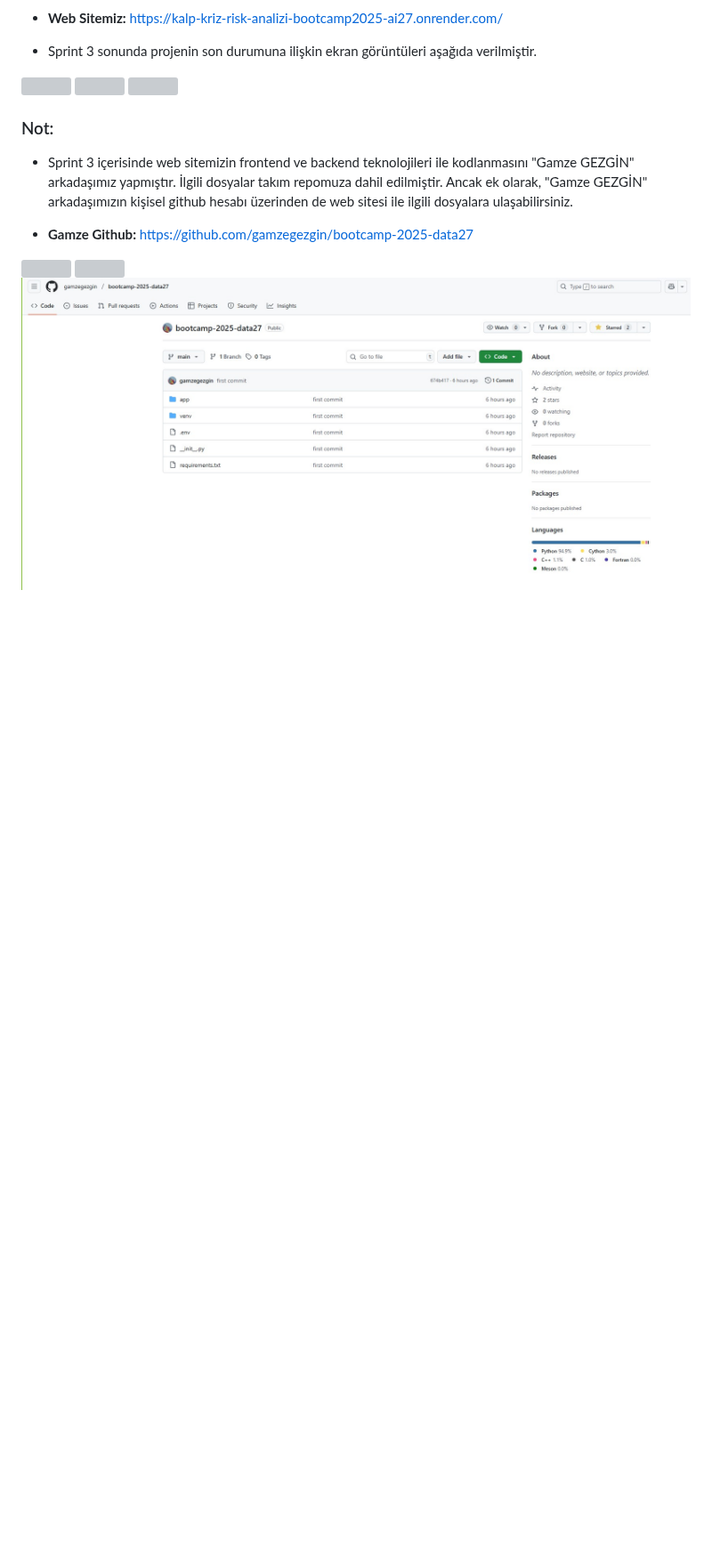
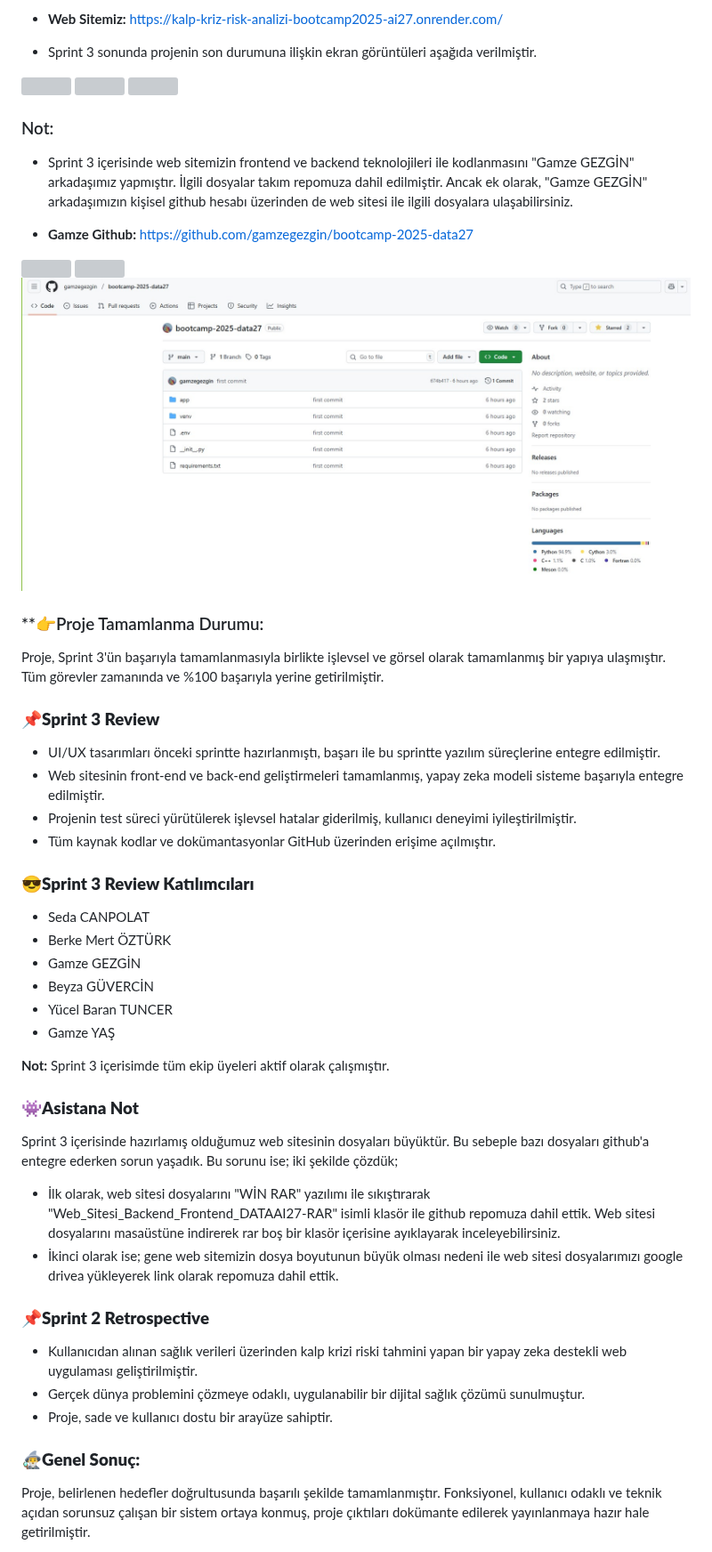
Before and after one commit to StarLordBerke4/KalpKriziAnalizi_DATAAI27, a Markdown page: README.md, the part around the change. Shown at 89% size. Rendered like a GitHub page; blank space fills up the shorter version; grey boxes are pictures that could not be loaded.

```diff
--- a/README.md
+++ b/README.md
@@ -549,3 +549,36 @@ Response örneği:
 <img width="1000" height="400" src="https://github.com/StarLordBerke4/KalpKriziAnalizi_DATAAI27/blob/main/G%C3%B6rseller/Gamze1.jpg">
 
 <img width="1000" height="400" src="https://github.com/StarLordBerke4/KalpKriziAnalizi_DATAAI27/blob/main/G%C3%B6rseller/Gamze2.jpg">
+
+### **👉Proje Tamamlanma Durumu:
+Proje, Sprint 3'ün başarıyla tamamlanmasıyla birlikte işlevsel ve görsel olarak tamamlanmış bir yapıya ulaşmıştır. Tüm görevler zamanında ve %100 başarıyla yerine getirilmiştir.
+
+### **📌Sprint 3 Review**
+- UI/UX tasarımları önceki sprintte hazırlanmıştı, başarı ile bu sprintte yazılım süreçlerine entegre edilmiştir.
+- Web sitesinin front-end ve back-end geliştirmeleri tamamlanmış, yapay zeka modeli sisteme başarıyla entegre edilmiştir.
+- Projenin test süreci yürütülerek işlevsel hatalar giderilmiş, kullanıcı deneyimi iyileştirilmiştir.
+- Tüm kaynak kodlar ve dokümantasyonlar GitHub üzerinden erişime açılmıştır.
+
+### **😎Sprint 3 Review Katılımcıları**
+- Seda CANPOLAT
+- Berke Mert ÖZTÜRK
+- Gamze GEZGİN
+- Beyza GÜVERCİN
+- Yücel Baran TUNCER
+- Gamze YAŞ
+
+<b>Not:</b> Sprint 3 içerisimde tüm ekip üyeleri aktif olarak çalışmıştır.
+
+### **👾Asistana Not**
+Sprint 3 içerisinde hazırlamış olduğumuz web sitesinin dosyaları büyüktür. Bu sebeple bazı dosyaları github'a entegre ederken sorun yaşadık.
+Bu sorunu ise; iki şekilde çözdük;
+- İlk olarak, web sitesi dosyalarını "WİN RAR" yazılımı ile sıkıştırarak "Web_Sitesi_Backend_Frontend_DATAAI27-RAR" isimli klasör ile github repomuza dahil ettik. Web sitesi dosyalarını masaüstüne indirerek rar boş bir klasör içerisine ayıklayarak inceleyebilirsiniz.
+- İkinci olarak ise; gene web sitemizin dosya boyutunun büyük olması nedeni ile web sitesi dosyalarımızı google drivea yükleyerek link olarak repomuza dahil ettik.
+
+### **📌Sprint 2 Retrospective**
+- Kullanıcıdan alınan sağlık verileri üzerinden kalp krizi riski tahmini yapan bir yapay zeka destekli web uygulaması geliştirilmiştir.
+- Gerçek dünya problemini çözmeye odaklı, uygulanabilir bir dijital sağlık çözümü sunulmuştur.
+- Proje, sade ve kullanıcı dostu bir arayüze sahiptir.
+
+### **🧙‍♂️Genel Sonuç:**
+Proje, belirlenen hedefler doğrultusunda başarılı şekilde tamamlanmıştır. Fonksiyonel, kullanıcı odaklı ve teknik açıdan sorunsuz çalışan bir sistem ortaya konmuş, proje çıktıları dokümante edilerek yayınlanmaya hazır hale getirilmiştir.
```
